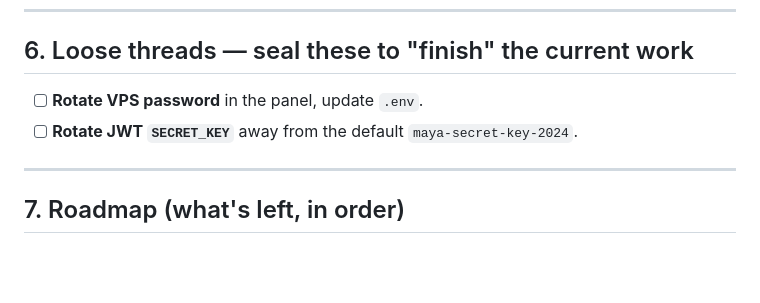
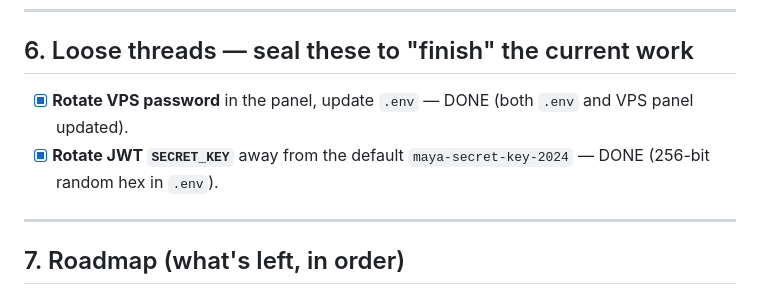
Before and after one commit to supportinboxmaya-a11y/M-2.0, a Markdown page: CLAUDE.md, the part around the change. Rendered like a GitHub page; blank space fills up the shorter version.

Commit message:
chore: mark loose threads as done — VPS password and JWT secret already rotated
Co-authored-by: CommandCodeBot <noreply@commandcode.ai>

```diff
--- a/CLAUDE.md
+++ b/CLAUDE.md
@@ -251,8 +251,8 @@ SECRET_KEY=<your-own-secret>
 
 ## 6. Loose threads — seal these to "finish" the current work
 
-- [ ] **Rotate VPS password** in the panel, update `.env`.
-- [ ] **Rotate JWT `SECRET_KEY`** away from the default `maya-secret-key-2024`.
+- [x] **Rotate VPS password** in the panel, update `.env` — DONE (both `.env` and VPS panel updated).
+- [x] **Rotate JWT `SECRET_KEY`** away from the default `maya-secret-key-2024` — DONE (256-bit random hex in `.env`).
 
 ---
 
```
